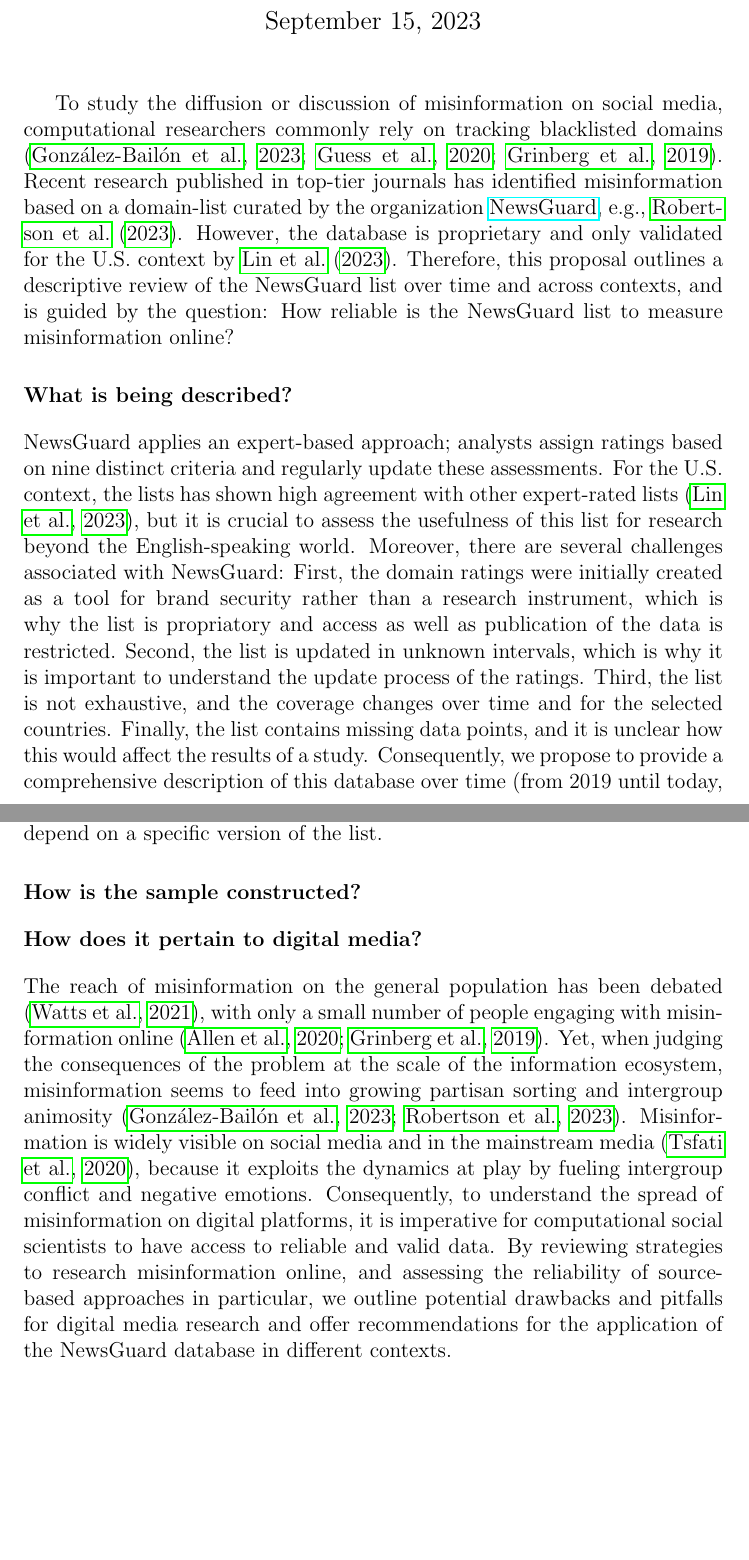
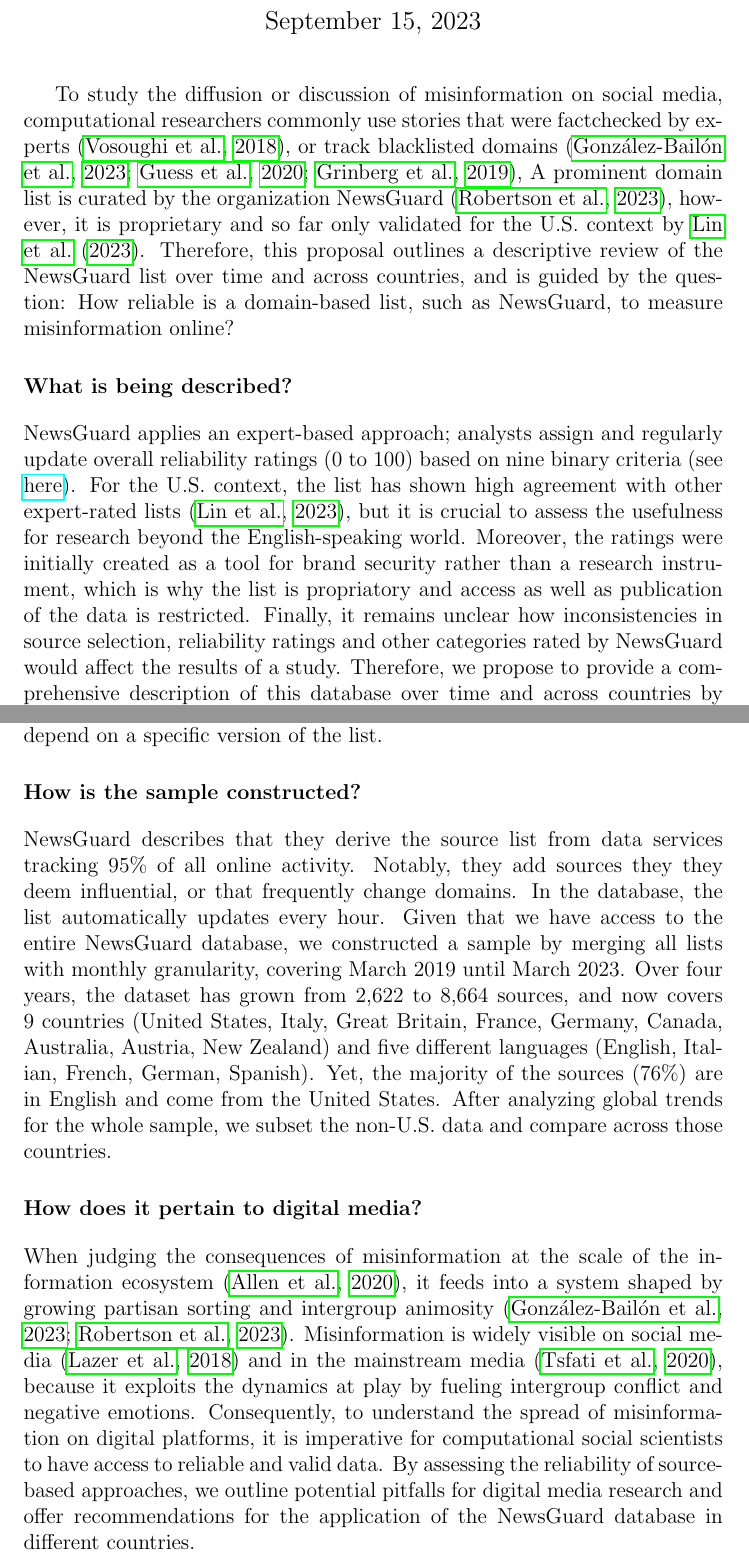
Before and after one commit to julaluehring/newsguard-review-paper, a LaTeX document (paper/loi.tex): two parts of pages 1 and 2 of 3 before the commit and two parts of pages 1 and 2 of 4 after it, joined at a grey line, cut so that both start at the same text, the shorter picture padded with empty space. Compiled offline with pdfLaTeX.

Commit message:
describing sample construction

```diff
--- a/paper/loi.tex
+++ b/paper/loi.tex
@@ -23,14 +23,15 @@
 %What is your research question, in one sentence?
 
 %The spread of misinformation has been studied extensively by scholars from various scientific disciplines, therefore, relying on diverse conceptualizations. Definitions of misinformation seem to largely depend on the respective methodological choices, resulting in imprecise or inconclusive findings \citep{altayMisinformationMisinformationConceptual2023a}.
-To study the diffusion or discussion of misinformation on social media, computational researchers commonly %use stories that were factchecked by experts \citep{vosoughiSpreadTrueFalse2018a}, or
-rely on tracking blacklisted domains \citep{gonzalez-bailonAsymmetricIdeologicalSegregation2023a,guessExposureUntrustworthyWebsites2020a,grinbergFakeNewsTwitter2019}.
+To study the diffusion or discussion of misinformation on social media, computational researchers commonly use stories that were factchecked by experts \citep{vosoughiSpreadTrueFalse2018a}, or track blacklisted domains \citep{gonzalez-bailonAsymmetricIdeologicalSegregation2023a,guessExposureUntrustworthyWebsites2020a,grinbergFakeNewsTwitter2019},
 %The choice between story and source-based approaches hinges on the primary research objective. When operating at the level of the story, we capture misinformation with high precision, but the selection of stories can be narrow and is likely biased. Conversely, with a source-based strategy, we can cover a wider variety of sources and stories, and hence, the data may be less biased. However, this approach runs the risk of overgeneralizing across stories and source ratings may be especially sensitive to time and context.
-Recent research published in top-tier journals has identified misinformation based on a domain-list curated by the organization \href{https://www.newsguardtech.com/ratings/rating-process-criteria/}{NewsGuard}, e.g., \cite{robertsonUsersChooseEngage2023a}. However, the database is proprietary and only validated for the U.S. context by \cite{linHighLevelCorrespondence2023}. Therefore, this proposal outlines a descriptive review of the NewsGuard list over time and across contexts, and is guided by the question: How reliable is the NewsGuard list to measure misinformation online?
+% Recent research published in top-tier journals has identified misinformation based on a domain-list
+A prominent domain list is curated by the organization NewsGuard \citep{robertsonUsersChooseEngage2023a}, however, it is proprietary and so far only validated for the U.S. context by \cite{linHighLevelCorrespondence2023}.
+Therefore, this proposal outlines a descriptive review of the NewsGuard list over time and across countries, and is guided by the question: How reliable is a domain-based list, such as NewsGuard, to measure misinformation online?
 
 \section*{What is being described?}
-NewsGuard applies an expert-based approach; analysts assign ratings based on nine distinct criteria and regularly update these assessments. For the U.S. context, the lists has shown high agreement with other expert-rated lists \citep{linHighLevelCorrespondence2023}, but it is crucial to assess the usefulness of this list for research beyond the English-speaking world. Moreover, there are several challenges associated with NewsGuard: First, the domain ratings were initially created as a tool for brand security rather than a research instrument, which is why the list is propriatory and access as well as publication of the data is restricted. Second, the list is updated in unknown intervals, which is why it is important to understand the update process of the ratings. Third, the list is not exhaustive, and the coverage changes over time and for the selected countries. Finally, the list contains missing data points, and it is unclear how this would affect the results of a study.
-Consequently, we propose to provide a comprehensive description of this database over time (from 2019 until today, in monthly granularity) and across countries provided by NewsGuard. We believe that is is essential to address the following aspects of the database:
+NewsGuard applies an expert-based approach; analysts assign and regularly update overall reliability ratings (0 to 100) based on nine binary criteria (see \href{https://www.newsguardtech.com/ratings/rating-process-criteria/}{here}). For the U.S. context, the list has shown high agreement with other expert-rated lists \citep{linHighLevelCorrespondence2023}, but it is crucial to assess the usefulness for research beyond the English-speaking world. Moreover, the ratings were initially created as a tool for brand security rather than a research instrument, which is why the list is propriatory and access as well as publication of the data is restricted. %Second, ratings and sources are updated in unknown intervals, which is why it is important to understand the update process of the ratings as well as changes in source coverage.
+Finally, it remains unclear how inconsistencies in source selection, reliability ratings and other categories rated by NewsGuard would affect the results of a study. Therefore, we propose to provide a comprehensive description of this database over time and across countries by addressing the following aspects of the database:
 \begin{enumerate}[label= \alph*)]
 \item the distribution, construction, weighting and update process of the ratings,
 \item the selection and removal of sources, and
@@ -40,10 +41,12 @@
 In addition, we reproduce published research relying on the NewsGuard list with different versions of the list to assess the degree to which results depend on a specific version of the list.
 
 \section*{How is the sample constructed?}
-
+NewsGuard describes that they derive the source list from data services tracking 95\% of all online activity. Notably, they add sources they they deem influential, or that frequently change domains. In the database, the list automatically updates every hour. Given that we have access to the entire NewsGuard database, we constructed a sample by merging all lists with monthly granularity, covering March 2019 until March 2023. Over four years, the dataset has grown from 2,622 to 8,664 sources, and now covers 9 countries (United States, Italy, Great Britain, France, Germany, Canada, Australia, Austria, New Zealand) and five different languages (English, Italian, French, German, Spanish). Yet, %the dataset is not balanced across countries and languages:
+the majority of the sources (76\%) are in English and come from the United States. After analyzing global trends for the whole sample, we subset the non-U.S. data and compare across those countries.
 
 \section*{How does it pertain to digital media?}
-The reach of misinformation on the general population has been debated \citep{wattsMeasuringNewsIts2021b}, with only a small number of people engaging with misinformation online \citep{allenEvaluatingFakeNews2020,grinbergFakeNewsTwitter2019}. Yet, when judging the consequences of the problem at the scale of the information ecosystem, misinformation seems to feed into growing partisan sorting and intergroup animosity \citep{gonzalez-bailonAsymmetricIdeologicalSegregation2023a, robertsonUsersChooseEngage2023a}. Misinformation is widely visible on social media and in the mainstream media \citep{tsfatiCausesConsequencesMainstream2020}, because it exploits the dynamics at play by fueling intergroup conflict and negative emotions. Consequently, to understand the spread of misinformation on digital platforms, it is imperative for computational social scientists to have access to reliable and valid data. By reviewing strategies to research misinformation online, and assessing the reliability of source-based approaches in particular, we outline potential drawbacks and pitfalls for digital media research and offer recommendations for the application of the NewsGuard database in different contexts.
+%The reach of misinformation on the general population has been debated \citep{wattsMeasuringNewsIts2021b}, with only a small number of people engaging with misinformation online \citep{allenEvaluatingFakeNews2020,grinbergFakeNewsTwitter2019}. Yet,
+When judging the consequences of misinformation at the scale of the information ecosystem \citep{allenEvaluatingFakeNews2020}, it feeds into a system shaped by growing partisan sorting and intergroup animosity \citep{gonzalez-bailonAsymmetricIdeologicalSegregation2023a, robertsonUsersChooseEngage2023a}. Misinformation is widely visible on social media \citep{lazerScienceFakeNews2018} and in the mainstream media \citep{tsfatiCausesConsequencesMainstream2020}, because it exploits the dynamics at play by fueling intergroup conflict and negative emotions. Consequently, to understand the spread of misinformation on digital platforms, it is imperative for computational social scientists to have access to reliable and valid data. By assessing the reliability of source-based approaches, we outline potential pitfalls for digital media research and offer recommendations for the application of the NewsGuard database in different countries.
 
 \bibliography{newsguard-review.bib}
 \end{document}
```
Also changed, not shown: paper/newsguard-review.bib (+25 -0 lines), paper/loi.pdf, 5 other files.
